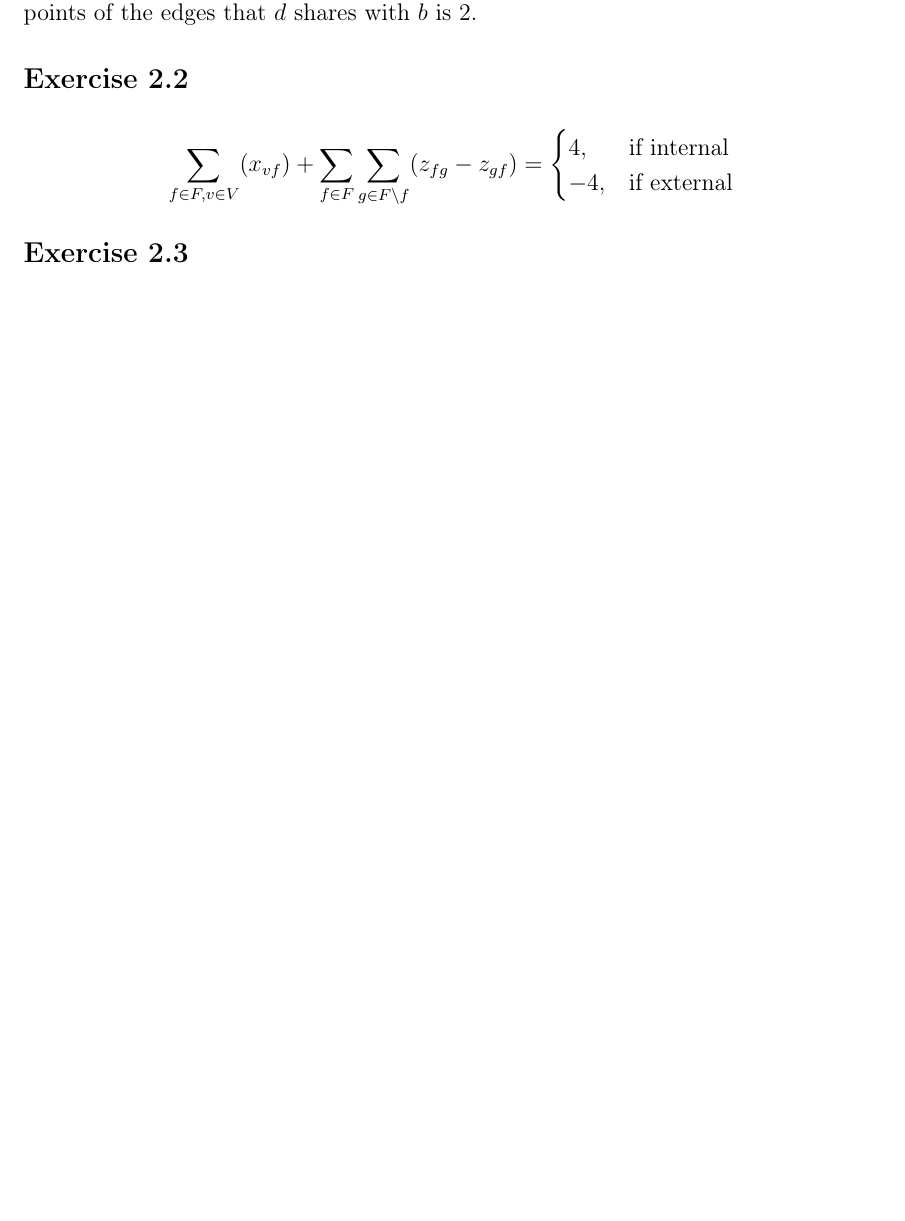
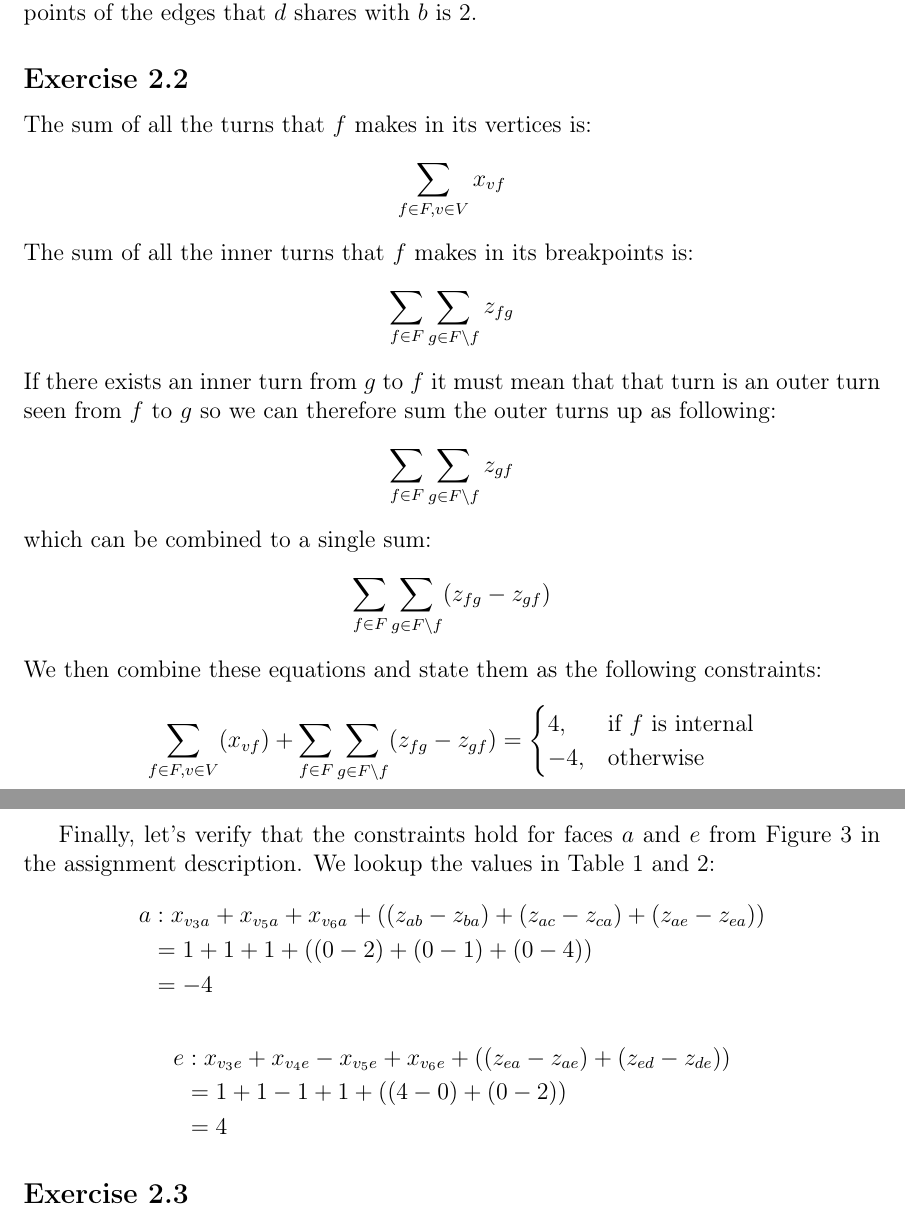
Before and after one commit to bjerkins/advanced_alg, a LaTeX problem sheet (assignment_1/report.tex): part of page 3 of 7 before the commit and two parts of pages 3 and 4 of 7 after it, the two joined at a grey line, cut so that both start at the same text, the shorter picture padded with empty space. Compiled offline with pdfLaTeX.

Commit message:
adding text to 2_2

```diff
--- a/assignment_1/report.tex
+++ b/assignment_1/report.tex
@@ -86,11 +86,32 @@
 
 \subsection*{Exercise 2.2}
 
+  The sum of all the turns that $f$ makes in its vertices is:
+  $$\sum_{f \in F, v \in V}{x_{vf}}$$
+  The sum of all the inner turns that $f$ makes in its breakpoints is:
+  $$\sum_{f \in F}\sum_{g \in F \setminus f}z_{fg}$$
+  If there exists an inner turn from $g$ to $f$ it must mean that that turn is an outer turn seen from $f$ to $g$ so we can therefore sum the outer turns up as following:
+  $$\sum_{f \in F}\sum_{g \in F \setminus f}z_{gf}$$
+  which can be combined to a single sum:
+  $$\sum_{f \in F}\sum_{g \in F \setminus f}(z_{fg} - z_{gf})$$
+  We then combine these equations and state them as the following constraints:
   \begin{align*}
       \sum_{f \in F, v \in V}(x_{vf}) + \sum_{f \in F}\sum_{g \in F \setminus f}(z_{fg} - z_{gf}) = \begin{cases}
-                                                                                       4, & \text{if internal}\\
-                                                                                      -4, & \text{if external}
+                                                                                       4, & \text{if } f \text{ is internal}\\
+                                                                                      -4, & \text{otherwise}
                                                                                    \end{cases}
+  \end{align*}
+
+  Finally, let's verify that the constraints hold for faces $a$ and $e$ from Figure 3 in the assignment description. We lookup the values in Table \ref{table:values_xvf} and \ref{table:values_zfg}:
+  \begin{align*}
+    a &: x_{v_{3}a} + x_{v_{5}a} + x_{v_{6}a} + ((z_{ab} - z_{ba}) + (z_{ac} - z_{ca}) + (z_{ae} - z_{ea}))\\
+      &= 1 + 1 + 1 + ((0 - 2) + (0 - 1) + (0 - 4)) \\
+      &= -4
+  \end{align*}
+  \begin{align*}
+    e &: x_{v_{3}e} + x_{v_{4}e} - x_{v_{5}e} + x_{v_{6}e} + ((z_{ea} - z_{ae}) + (z_{ed} - z_{de}))\\
+      &= 1 + 1 -1 + 1 + ((4 - 0) + (0 - 2)) \\
+      &= 4
   \end{align*}
 
 \subsection*{Exercise 2.3}
```
